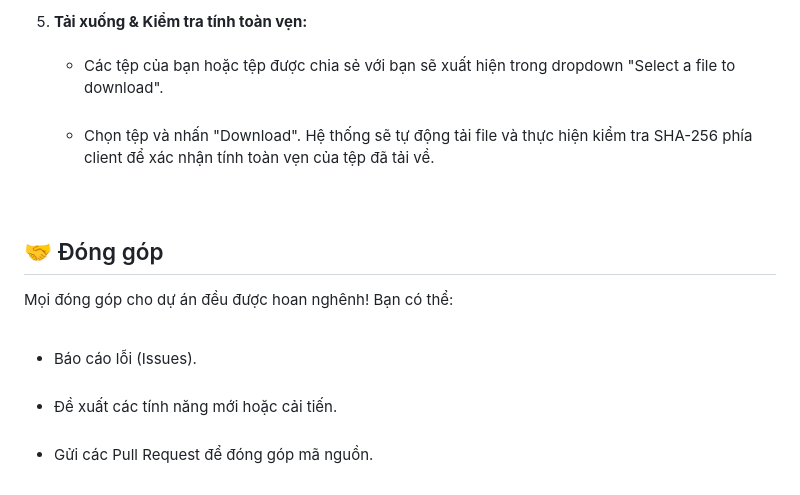
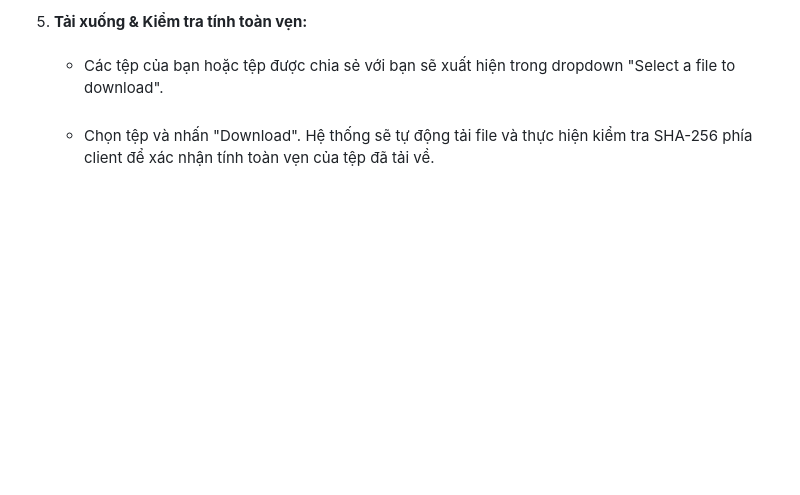
Before and after one commit to TVLlam/SHA_TRUYEN_FILE, a Markdown page: README.md, the part around the change. Drawn GitHub-style; blank space fills up the shorter version.

```diff
--- a/README.md
+++ b/README.md
@@ -88,11 +88,3 @@ http://localhost:5000/login_page
     </ul>
   </li>
 </ol>
-
-<h2>🤝 Đóng góp</h2>
-<p>Mọi đóng góp cho dự án đều được hoan nghênh! Bạn có thể:</p>
-<ul>
-  <li>Báo cáo lỗi (Issues).</li>
-  <li>Đề xuất các tính năng mới hoặc cải tiến.</li>
-  <li>Gửi các Pull Request để đóng góp mã nguồn.</li>
-</ul>
```
